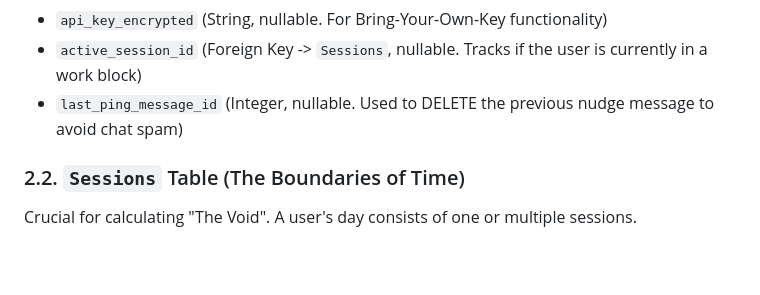
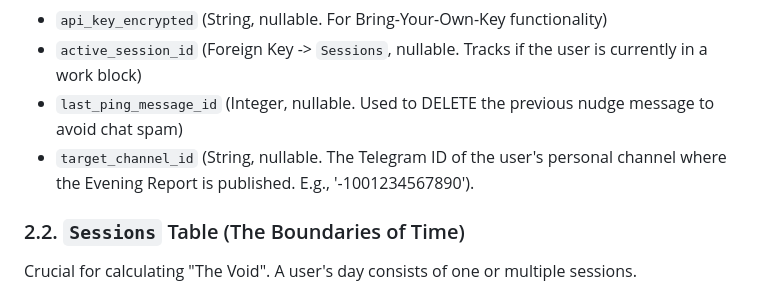
Before and after one commit to james19hadley/pulse-monolith-bot, a Markdown page: docs/04_DATABASE_AND_STATE.md, the part around the change. Rendered like a GitHub page; blank space fills up the shorter version.

Commit message:
Add target_channel_id for Evening Report publication
Added target_channel_id field to user settings.

```diff
--- a/docs/04_DATABASE_AND_STATE.md
+++ b/docs/04_DATABASE_AND_STATE.md
@@ -17,6 +17,8 @@ Stores user preferences, SaaS state, and LLM configurations.
 *   `api_key_encrypted` (String, nullable. For Bring-Your-Own-Key functionality)
 *   `active_session_id` (Foreign Key -> `Sessions`, nullable. Tracks if the user is currently in a work block)
 *   `last_ping_message_id` (Integer, nullable. Used to DELETE the previous nudge message to avoid chat spam)
+*   `target_channel_id` (String, nullable. The Telegram ID of the user's personal channel where the Evening Report is published. E.g., '-1001234567890').
+
 
 ### 2.2. `Sessions` Table (The Boundaries of Time)
 Crucial for calculating "The Void". A user's day consists of one or multiple sessions.
```
